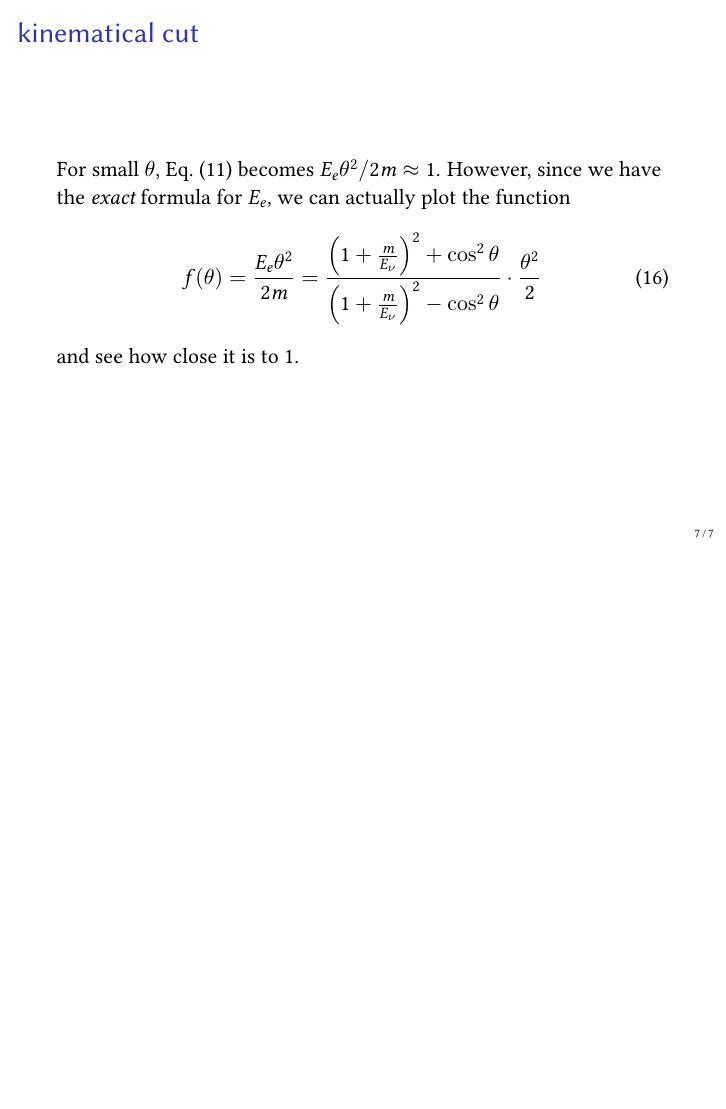
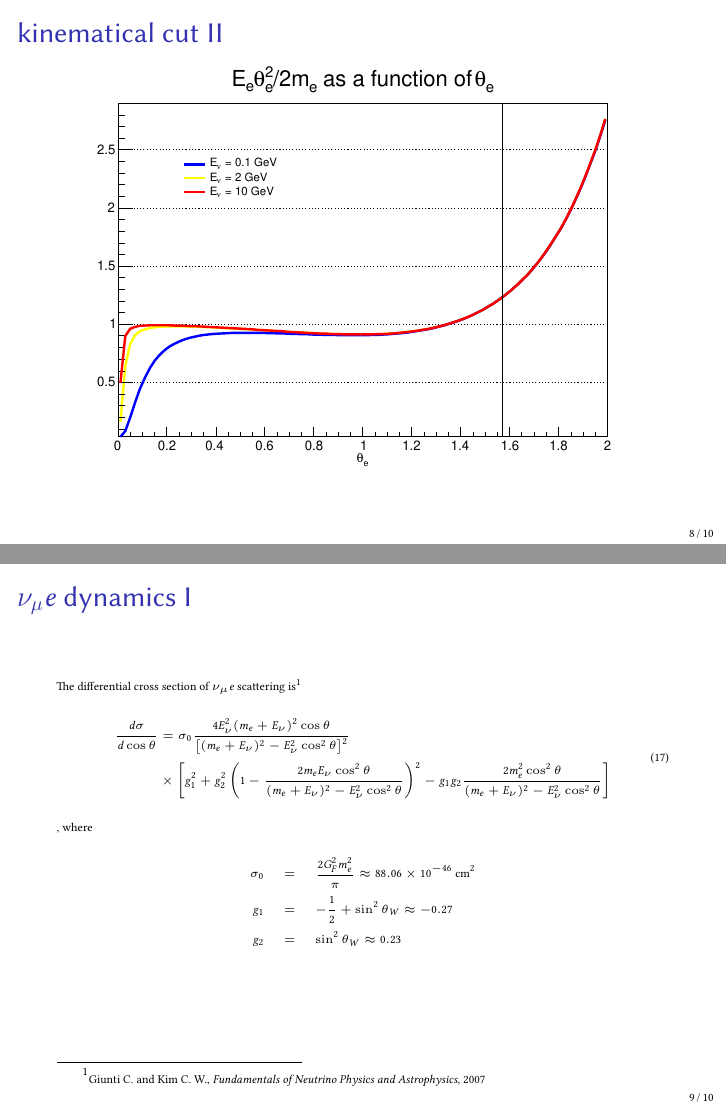
Before and after one commit to kaikai581/NOvA, LaTeX slides (nu_on_e/documents/kinematics/nue_kinematics.tex): page 7 of 7 before the commit and pages 8 and 9 of 10 after it, the two joined at a grey line, the shorter picture padded with empty space. Compiled offline with pdfLaTeX.

Commit message:
revision

```diff
--- a/nu_on_e/documents/kinematics/nue_kinematics.tex
+++ b/nu_on_e/documents/kinematics/nue_kinematics.tex
@@ -14,7 +14,7 @@
 \author{Shih-Kai Lin}
 %\institute[UM]{University of Minho}
 \date{}
-\title{\texorpdfstring{$\nu e$}{nu-e} kinematics \& dynamics}
+\title{\texorpdfstring{$\nu_\mu e$}{nu-e} kinematics \& dynamics}
 \begin{document}
 \begin{frame}
 \titlepage
@@ -105,5 +105,3 @@ For a neutrino scattering angle $0\leq\phi\leq\pi$, the range of the electron sc
 \end{equation}
 \end{frame}
 
-\begin{frame}{kinematical cut}
-  For small $\theta$, Eq.~\eqref{eq:lasteq} becomes $E_e\theta^2/2m\approx 1$. However, since we have the \emph{exact} formula for $E_e$, we can actually plot the function
@@ -113,0 +121,20 @@ and see how close it is to $1$.
+\end{frame}
+
+\begin{frame}{$\nu_\mu e$ dynamics I}
+\tiny
+The differential cross section of $\nu_\mu e$ scattering is\footnotemark
+\begin{equation}
+  \begin{aligned}
+  \frac{d\sigma}{d\cos\theta} & = \sigma_0 \frac{4E_\nu^2(m_e+E_\nu)^2\cos\theta}{\left[ (m_e+E_\nu)^2-E_\nu^2\cos^2\theta \right]^2} \\
+  & \times \left[ g_1^2 + g_2^2\left( 1-\frac{2m_eE_\nu\cos^2\theta}{(m_e+E_\nu)^2-E_\nu^2\cos^2\theta} \right)^2 -g_1g_2
+  \frac{2m_e^2\cos^2\theta}{(m_e+E_\nu)^2-E^2_\nu\cos^2\theta} \right]
+  \end{aligned}
+\end{equation}
+, where
+\begin{eqnarray*}
+  \sigma_0 &=& \frac{2G_F^2m_e^2}{\pi}\approx 88.06\times 10^{-46} \text{ cm}^2 \\
+  g_1 &=& -\frac{1}{2}+\sin^2\theta_W \approx -0.27 \\
+  g_2 &=& \sin^2\theta_W \approx 0.23
+\end{eqnarray*}
+\footnotetext[1]{\tiny Giunti C. and Kim C. W., \textit{Fundamentals of Neutrino Physics and Astrophysics}, 2007}
+\end{frame}
```
Also changed, not shown: nu_on_e/documents/kinematics/figures/cut_func_with_angle.eps (added), nu_on_e/documents/kinematics/figures/diff_xsec.eps (added), nu_on_e/documents/kinematics/nue_kinematics.pdf, nu_on_e/root_scripts/dynamics/plots/diff_xsec.eps (added), nu_on_e/root_scripts/kinematic_cut/plots/cut_func_with_angle.eps (added), nu_on_e/documents/kinematics/nue_kinematics.tex (15 more changed lines), 2 other files.
